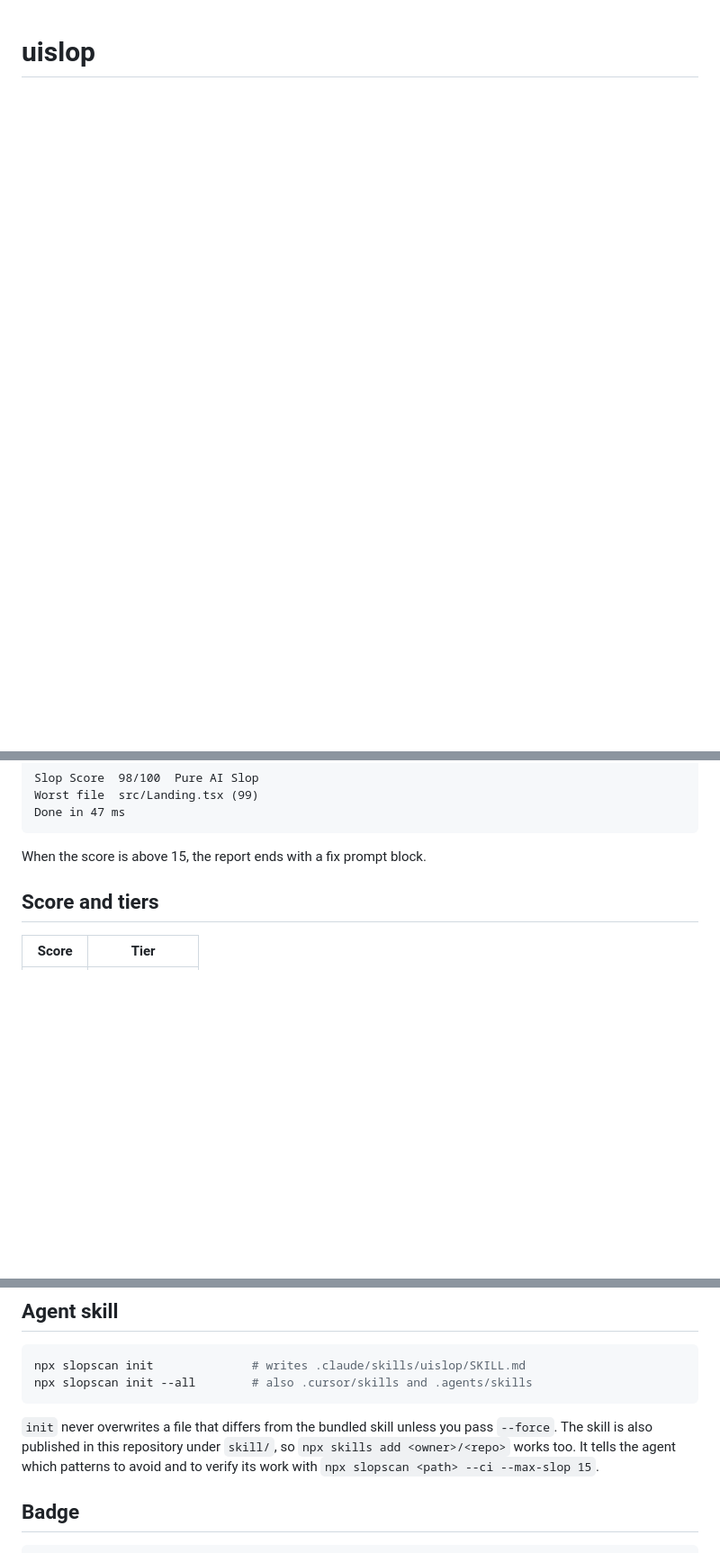
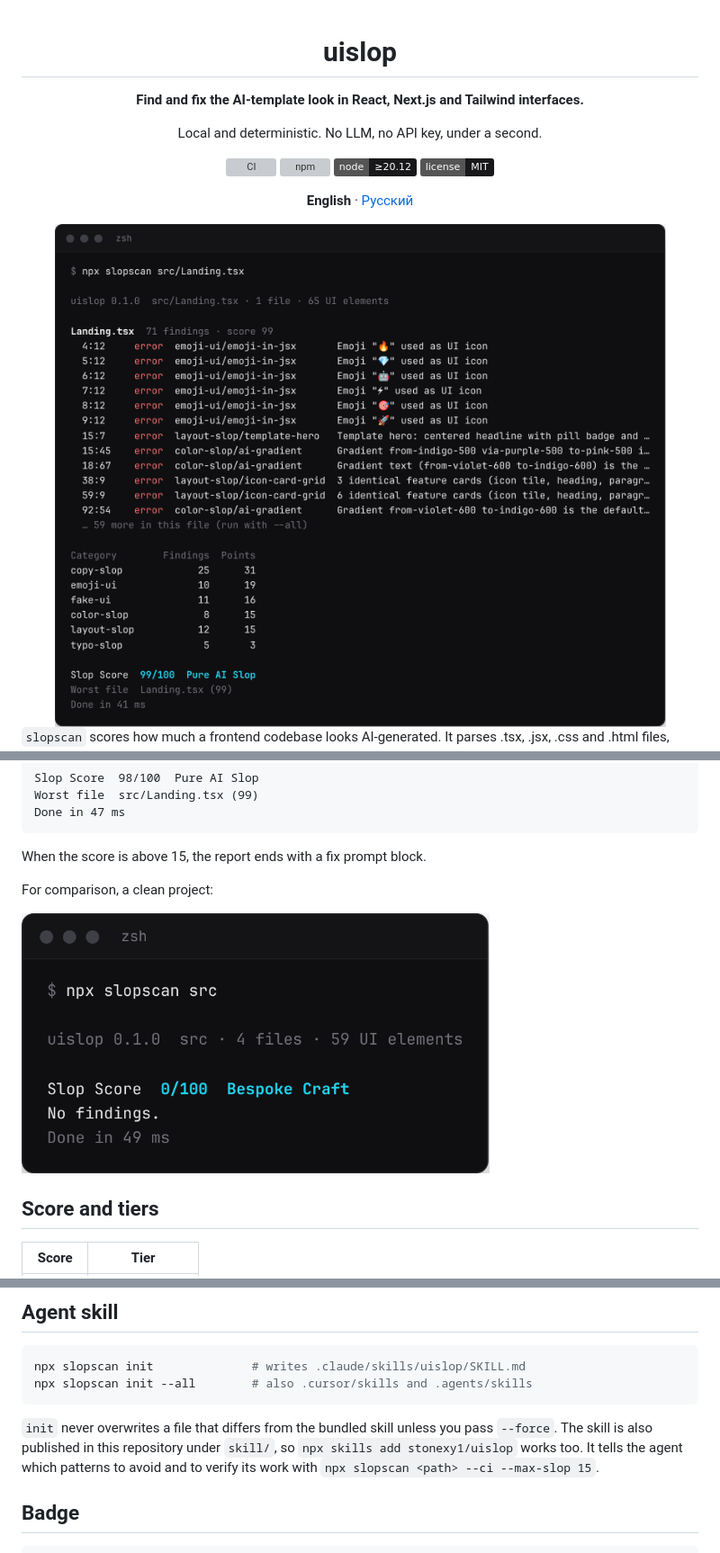
Before and after one commit to stonexy1/uislop, a Markdown page: README.md, 3 parts joined by grey strips. Shown at 90% size. Drawn GitHub-style; pictures changed too: docs/assets/report-clean.png (added), docs/assets/report-dirty.png (added); badges without logos; blank space fills up the shorter version; grey boxes are pictures that could not be loaded.

````diff
--- a/README.md
+++ b/README.md
@@ -1 +3,15 @@
 # uislop
+
+**Find and fix the AI-template look in React, Next.js and Tailwind interfaces.**
+
+Local and deterministic. No LLM, no API key, under a second.
+
+[![CI](https://github.com/stonexy1/uislop/actions/workflows/ci.yml/badge.svg)](https://github.com/stonexy1/uislop/actions/workflows/ci.yml)
+[![npm](https://img.shields.io/npm/v/slopscan?color=18181b&label=npm)](https://www.npmjs.com/package/slopscan)
+[![Node](https://img.shields.io/badge/node-%E2%89%A520.12-18181b)](package.json)
+[![License: MIT](https://img.shields.io/badge/license-MIT-18181b)](LICENSE)
+
+**English** · [Русский](README.ru.md)
+
+<img src="docs/assets/report-dirty.png" alt="slopscan report for a landing page: 71 findings, Slop Score 99/100, Pure AI Slop" width="760">
+
@@ -40,6 +84,10 @@ Done in 47 ms
 ```
 
 When the score is above 15, the report ends with a fix prompt block.
+
+For comparison, a clean project:
+
+<img src="docs/assets/report-clean.png" alt="slopscan report for a clean project: 0/100, Bespoke Craft, no findings" width="520">
 
 ## Score and tiers
 
@@ -126,7 +174,7 @@ npx slopscan init --all        # also .cursor/skills and .agents/skills
 ```
 
 `init` never overwrites a file that differs from the bundled skill unless you pass `--force`. The skill is also
-published in this repository under `skill/`, so `npx skills add <owner>/<repo>` works too. It tells the agent which
+published in this repository under `skill/`, so `npx skills add stonexy1/uislop` works too. It tells the agent which
 patterns to avoid and to verify its work with `npx slopscan <path> --ci --max-slop 15`.
 
 ## Badge
````
Also changed, not shown: other parts of README.md (+45 -9 lines), .github/PULL_REQUEST_TEMPLATE.md (added, +10 -0 lines), CHANGELOG.md (added, +18 -0 lines), CONTRIBUTING.md (added, +111 -0 lines), README.ru.md (added, +277 -0 lines), SECURITY.md (added, +21 -0 lines), 8 other files.
